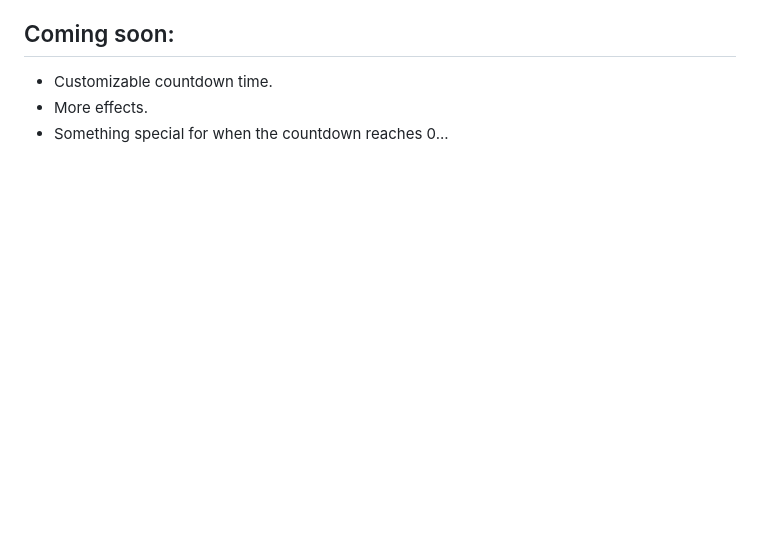
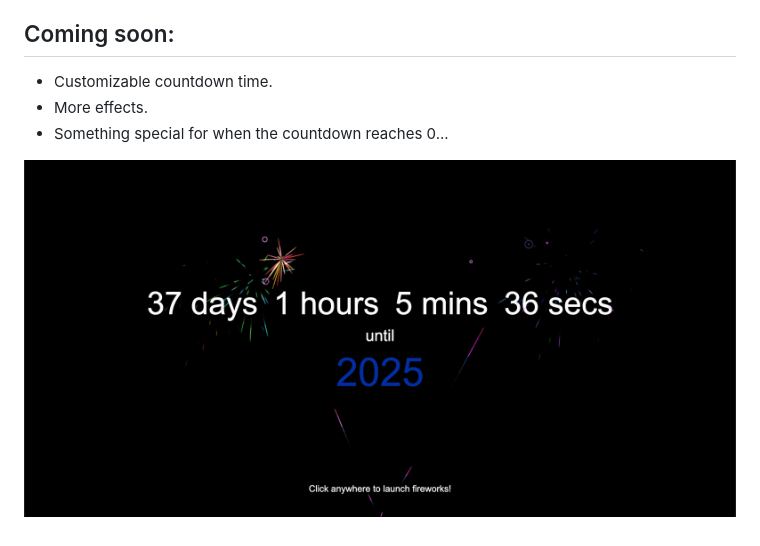
Before and after one commit to incognitobot-official/new-year-countdown, a Markdown page: README.md, the part around the change. GitHub-like rendering; pictures changed too: preview.png (added); blank space fills up the shorter version.

Commit message:
preview

```diff
--- a/README.md
+++ b/README.md
@@ -12,3 +12,5 @@ Counting down to the new year, with fireworks 🎆.
 - Customizable countdown time.
 - More effects.
 - Something special for when the countdown reaches 0...
+
+![alt preview](https://github.com/incognitobot-official/new-year-countdown/blob/main/preview.png?raw=true)
```
